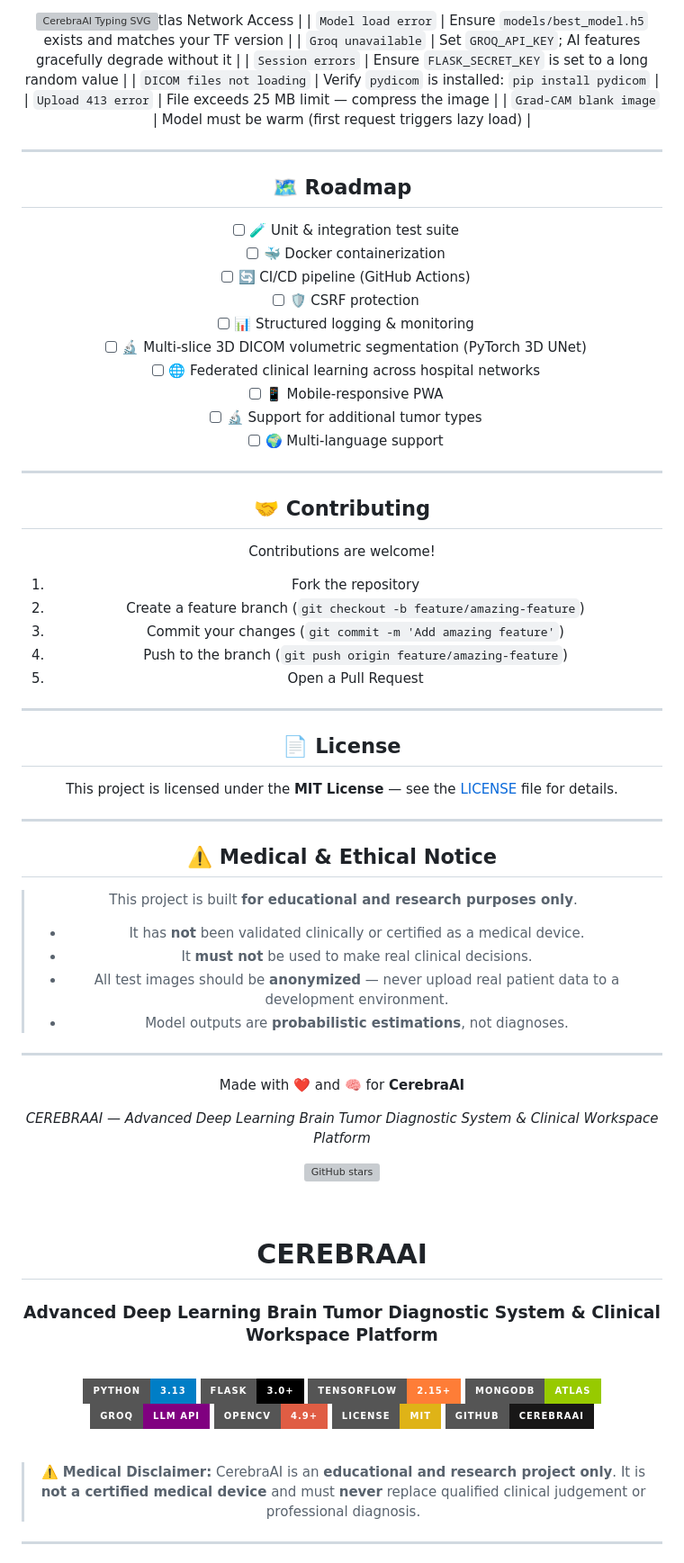
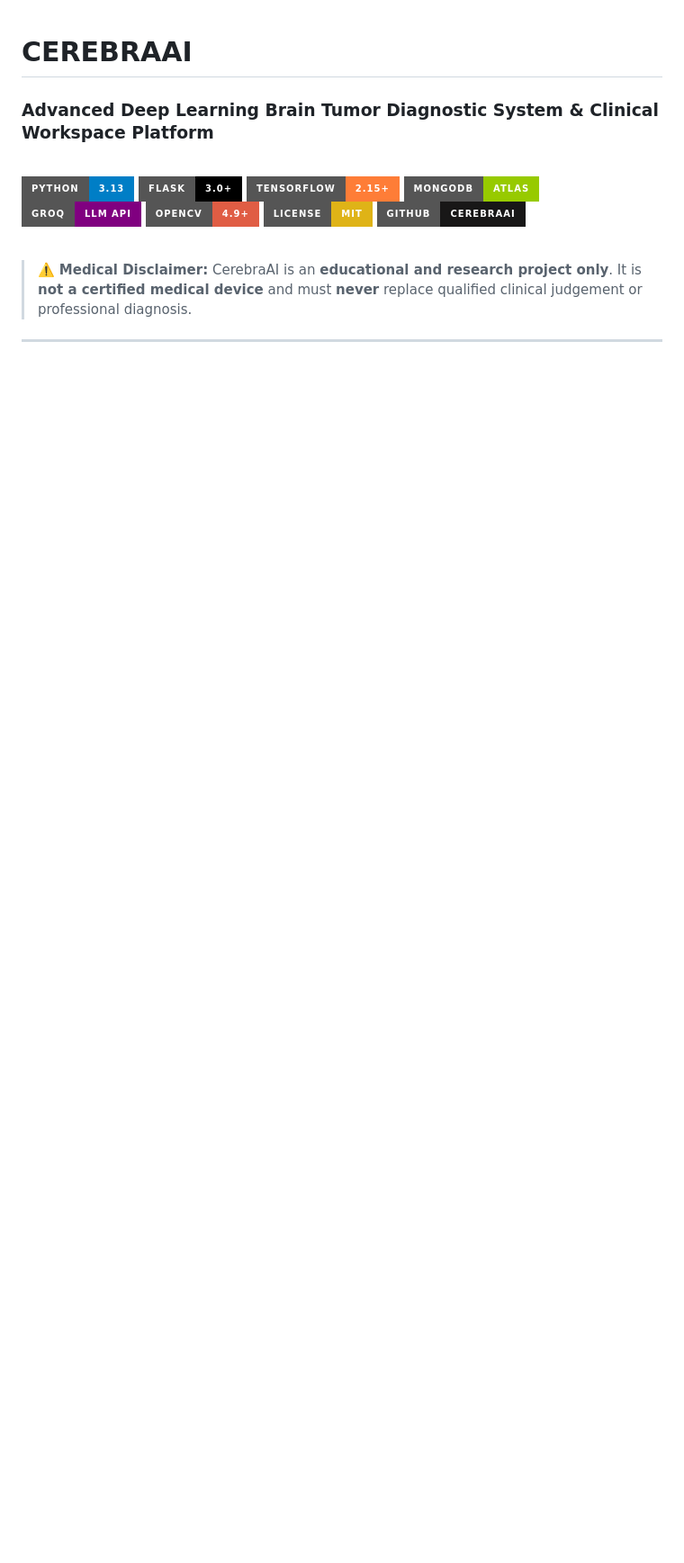
Before and after one commit to Yamunakn05/CerebraAI, a Markdown page: README.md, the part around the change. Shown at 90% size. Drawn GitHub-style; badges without logos; blank space fills up the shorter version; grey boxes are pictures that could not be loaded.

```diff
--- a/README.md
+++ b/README.md
@@ -1,71 +1,3 @@
-<div align="center">
-
-<img src="https://readme-typing-svg.demolab.com?font=Fira+Code&weight=700&size=28&duration=4000&pause=1000&color=38BDF8&center=true&vCenter=true&width=750&lines=CerebraAI;Advanced+Deep+Learning+Diagnostics;Brain+Tumor+MRI+Analysis;Multi-Role+Clinical+Workspace+Platform" alt="CerebraAI Typing SVG" /></div>tlas Network Access |
-| `Model load error` | Ensure `models/best_model.h5` exists and matches your TF version |
-| `Groq unavailable` | Set `GROQ_API_KEY`; AI features gracefully degrade without it |
-| `Session errors` | Ensure `FLASK_SECRET_KEY` is set to a long random value |
-| `DICOM files not loading` | Verify `pydicom` is installed: `pip install pydicom` |
-| `Upload 413 error` | File exceeds 25 MB limit — compress the image |
-| `Grad-CAM blank image` | Model must be warm (first request triggers lazy load) |
-
----
-
-## 🗺️ Roadmap
-
-- [ ] 🧪 Unit & integration test suite
-- [ ] 🐳 Docker containerization
-- [ ] 🔄 CI/CD pipeline (GitHub Actions)
-- [ ] 🛡️ CSRF protection
-- [ ] 📊 Structured logging & monitoring
-- [ ] 🔬 Multi-slice 3D DICOM volumetric segmentation (PyTorch 3D UNet)
-- [ ] 🌐 Federated clinical learning across hospital networks
-- [ ] 📱 Mobile-responsive PWA
-- [ ] 🔬 Support for additional tumor types
-- [ ] 🌍 Multi-language support
-
----
-
-## 🤝 Contributing
-
-Contributions are welcome!
-
-1. Fork the repository
-2. Create a feature branch (`git checkout -b feature/amazing-feature`)
-3. Commit your changes (`git commit -m 'Add amazing feature'`)
-4. Push to the branch (`git push origin feature/amazing-feature`)
-5. Open a Pull Request
-
----
-
-## 📄 License
-
-This project is licensed under the **MIT License** — see the [LICENSE](LICENSE) file for details.
-
----
-
-## ⚠️ Medical & Ethical Notice
-
-> This project is built **for educational and research purposes only**.
-> - It has **not** been validated clinically or certified as a medical device.
-> - It **must not** be used to make real clinical decisions.
-> - All test images should be **anonymized** — never upload real patient data to a development environment.
-> - Model outputs are **probabilistic estimations**, not diagnoses.
-
----
-
-<div align="center">
-
-Made with ❤️ and 🧠 for **CerebraAI**
-
-*CEREBRAAI — Advanced Deep Learning Brain Tumor Diagnostic System & Clinical Workspace Platform*
-
-[![GitHub stars](https://img.shields.io/github/stars/Yamunakn05/CerebraAI?style=social)](https://github.com/Yamunakn05/CerebraAI)
-
-</div>
-
-
-<br/>
-
 # CEREBRAAI
 ### Advanced Deep Learning Brain Tumor Diagnostic System & Clinical Workspace Platform
 
```
